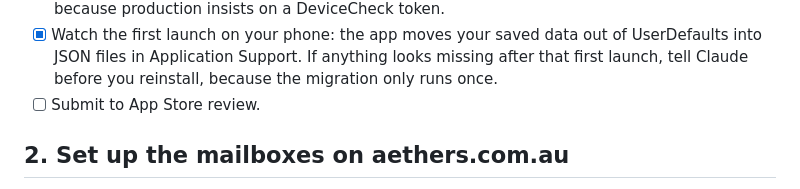
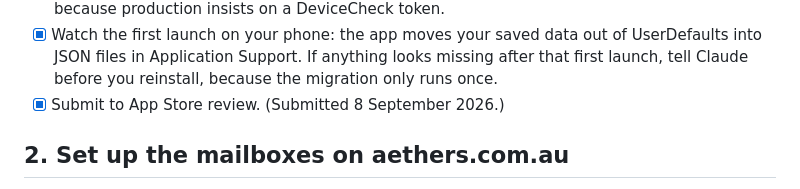
Before and after one commit to fredylg/ReefBuddy, a Markdown page: OWNER_TASKS_2026-09.md, the part around the change. Rendered like a GitHub page.

```diff
--- a/OWNER_TASKS_2026-09.md
+++ b/OWNER_TASKS_2026-09.md
@@ -22,7 +22,7 @@ went through production (balance 11 → 10, 63 analyses total). Only the App Sto
 - [x] Watch the first launch on your phone: the app moves your saved data out of UserDefaults into
       JSON files in Application Support. If anything looks missing after that first launch, tell Claude
       before you reinstall, because the migration only runs once.
-- [ ] Submit to App Store review.
+- [x] Submit to App Store review. (Submitted 8 September 2026.)
 
 ## 2. Set up the mailboxes on aethers.com.au
 
```
Also changed, not shown: IMPLEMENTATION_PLAN_2026-09.md (+1 -0 lines).
